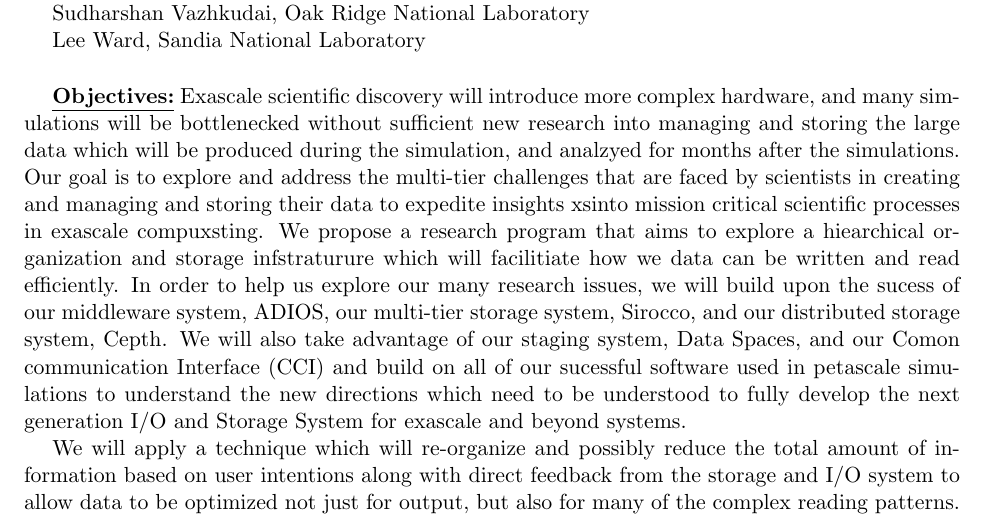
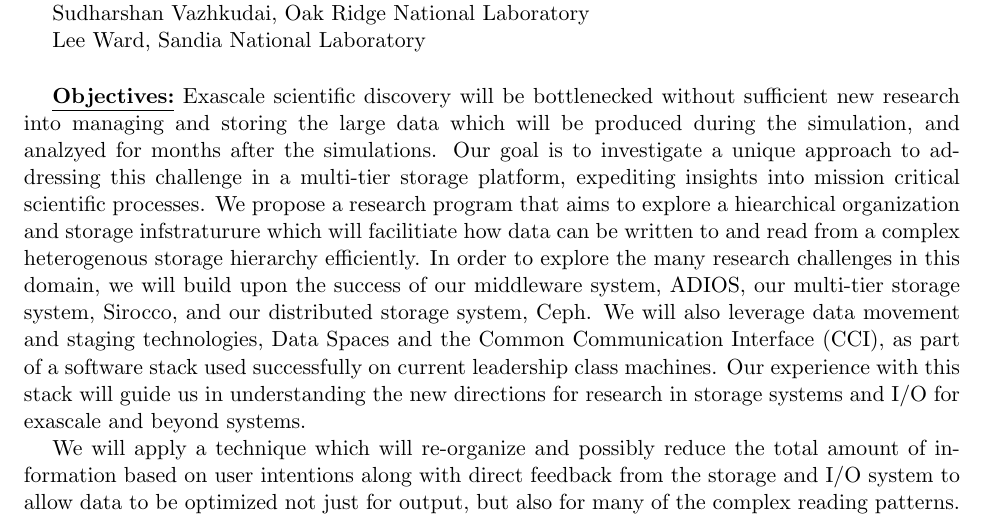
Before and after one commit to TPLink32/sirius, a LaTeX document (LOI/inc2.tex): part of page 1 of 2, cut so that both start at the same text. Compiled offline with pdfLaTeX.

Commit message:
reworded the stack paragraph.
Comment:
I am not sure why we need to go into
such detail so quickly in the pre-proposal into what seem to be very
disparate set of software tools.

```diff
--- a/LOI/inc2.tex
+++ b/LOI/inc2.tex
@@ -224,20 +224,34 @@ Lee Ward, Sandia National Laboratory \par
 
 
 \underline{\textbf{Objectives:}} Exascale scientific discovery will
-introduce more complex hardware, and many simulations will be bottlenecked
+%introduce more complex hardware, and many simulations will
+be bottlenecked
 without sufficient new research into managing and storing the large data which will be
 produced during the simulation, and analzyed for months after the simulations.
-Our goal is to explore and address
-the multi-tier challenges that are faced by scientists in creating and
-managing and storing their data  to expedite insights xsinto
-mission critical scientific processes in exascale compuxsting.
+Our goal is to investigate a unique approach to addressing this challenge in
+a multi-tier storage platform, expediting insights into mission critical
+scientific processes.
+% the multi-tier challenges that are faced by scientists in creating and
+% managing and storing their data  to expedite insights xsinto
+% mission critical scientific processes in exascale compuxsting.
 %
-We propose a research program that aims to explore a hiearchical organization and storage infstraturure which will facilitiate
-how we data can be written and read efficiently. In order to help us explore our many research issues, we will build upon the
-sucess of our middleware system, ADIOS, our multi-tier storage system, Sirocco, and our distributed storage system, Cepth.
-We will also take advantage of our staging system, Data Spaces, and our Comon communication Interface (CCI) and build on all of
-our sucessful software used in petascale simulations to understand the new directions which need to be understood to fully develop
-the next generation I/O and Storage System for exascale and beyond systems.
+We propose a research program that aims to explore a hiearchical
+organization and storage infstraturure which will facilitiate how data can
+be written to and read from a complex heterogenous storage hierarchy
+efficiently. In order to explore the many research challenges in this
+domain, we will build upon the success of our middleware system, ADIOS, our
+multi-tier storage system, Sirocco, and our distributed storage system,
+Ceph.  We will also leverage data movement and staging technologies, Data
+Spaces and the Common Communication Interface (CCI), as part of a software
+stack used successfully on current leadership class machines. Our experience
+with this stack will guide us in understanding the new directions for
+research in storage systems and I/O for exascale and beyond systems.
+
+% We will also take advantage of our staging system, Data Spaces, and the
+% network abstraction layer, the Common communication Interface (CCI),
+% and build on all of
+% our sucessful software used in petascale simulations to understand the new directions which need to be understood to fully develop
+% the next generation I/O and Storage System for exascale and beyond systems.
 
 %
 We will apply a technique which will re-organize and possibly reduce the total amount of information based on user intentions along
```
